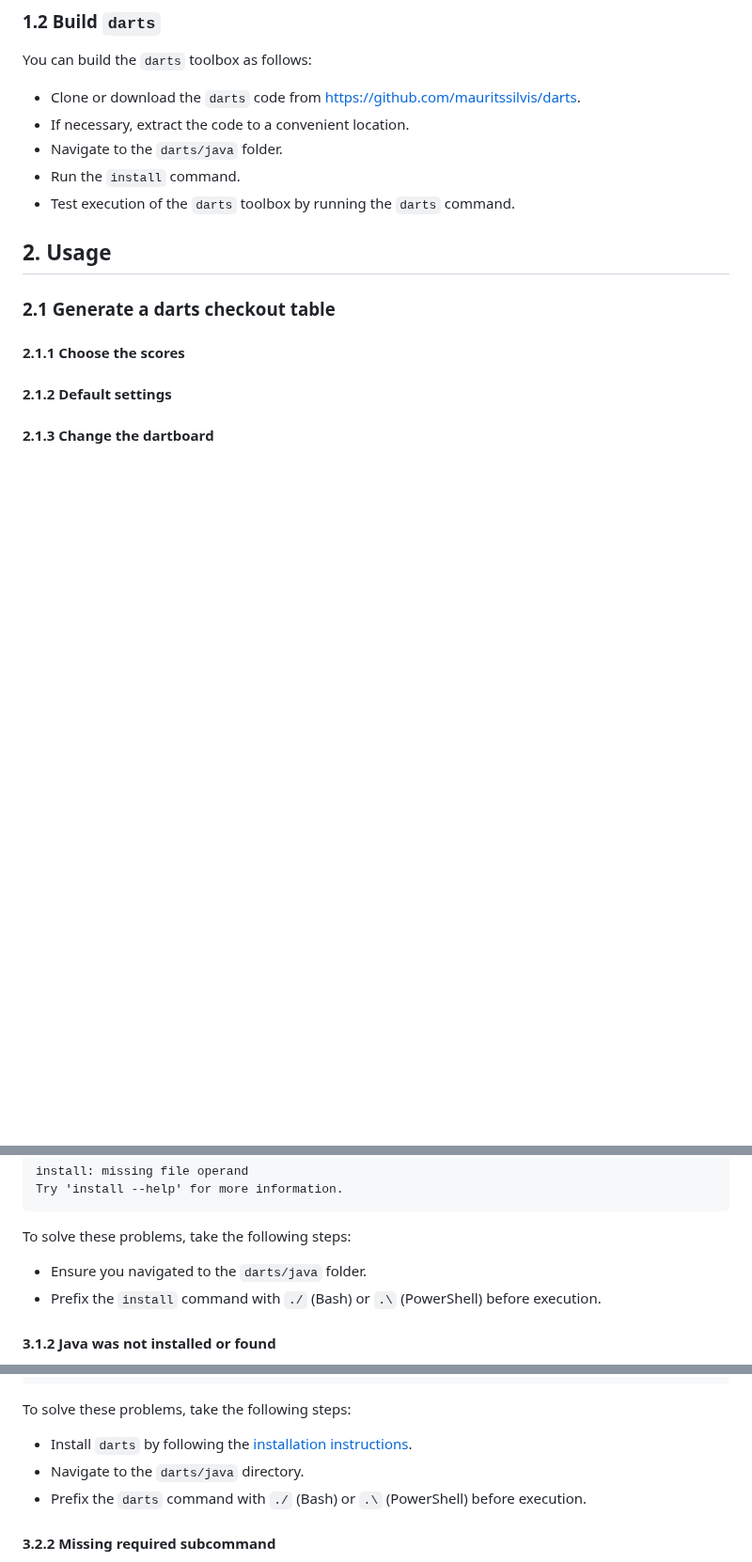
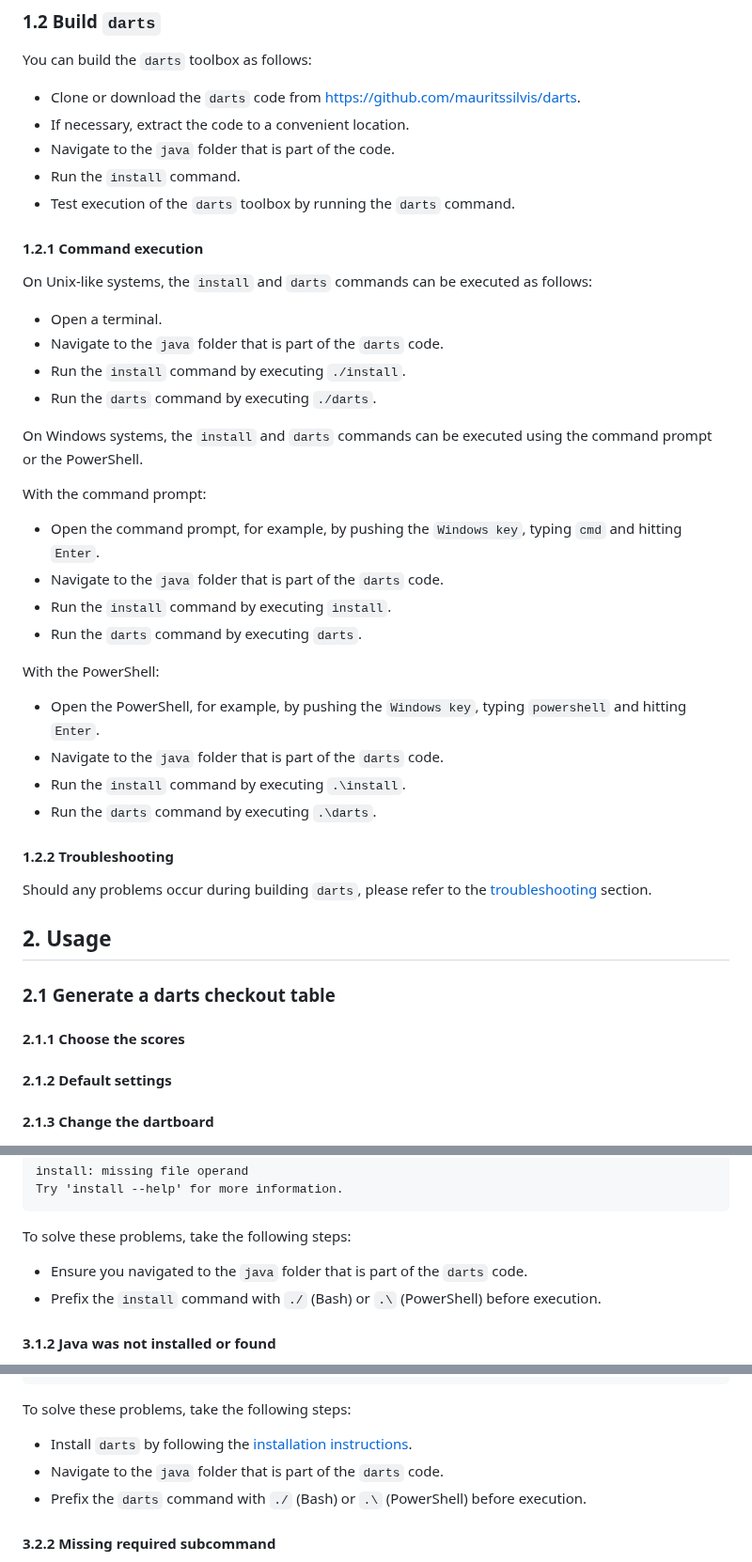
Before and after one commit to mauritssilvis/darts, a Markdown page: java/README.md, 3 parts joined by grey strips. Shown at 94% size. Drawn GitHub-style; blank space fills up the shorter version.

Commit message:
Explain installation command execution

```diff
--- a/java/README.md
+++ b/java/README.md
@@ -43,9 +43,38 @@ You can build the `darts` toolbox as follows:
 
 - Clone or download the `darts` code from https://github.com/mauritssilvis/darts.
 - If necessary, extract the code to a convenient location.
-- Navigate to the `darts/java` folder.
+- Navigate to the `java` folder that is part of the code.
 - Run the `install` command.
 - Test execution of the `darts` toolbox by running the `darts` command.
+
+#### 1.2.1 Command execution
+
+On Unix-like systems, the `install` and `darts` commands can be executed as follows:
+
+- Open a terminal.
+- Navigate to the `java` folder that is part of the `darts` code.
+- Run the `install` command by executing `./install`.
+- Run the `darts` command by executing `./darts`.
+
+On Windows systems, the `install` and `darts` commands can be executed using the command prompt or the PowerShell.
+
+With the command prompt:
+
+- Open the command prompt, for example, by pushing the `Windows key`, typing `cmd` and hitting `Enter`.
+- Navigate to the `java` folder that is part of the `darts` code.
+- Run the `install` command by executing `install`.
+- Run the `darts` command by executing `darts`.
+
+With the PowerShell:
+
+- Open the PowerShell, for example, by pushing the `Windows key`, typing `powershell` and hitting `Enter`.
+- Navigate to the `java` folder that is part of the `darts` code.
+- Run the `install` command by executing `.\install`.
+- Run the `darts` command by executing `.\darts`.
+
+#### 1.2.2 Troubleshooting
+
+Should any problems occur during building `darts`, please refer to the [troubleshooting](#3-troubleshooting) section.
 
 ## 2. Usage
 
@@ -102,7 +131,7 @@ Try 'install --help' for more information.
 
 To solve these problems, take the following steps:
 
-- Ensure you navigated to the `darts/java` folder.
+- Ensure you navigated to the `java` folder that is part of the `darts` code.
 - Prefix the `install` command with `./` (Bash) or `.\` (PowerShell) before execution.
 
 #### 3.1.2 Java was not installed or found
@@ -167,7 +196,7 @@ script file, or operable program.
 To solve these problems, take the following steps:
 
 - Install `darts` by following the [installation instructions](#1-installation).
-- Navigate to the `darts/java` directory.
+- Navigate to the `java` folder that is part of the `darts` code.
 - Prefix the `darts` command with `./` (Bash) or `.\` (PowerShell) before execution.
 
 #### 3.2.2 Missing required subcommand
```
